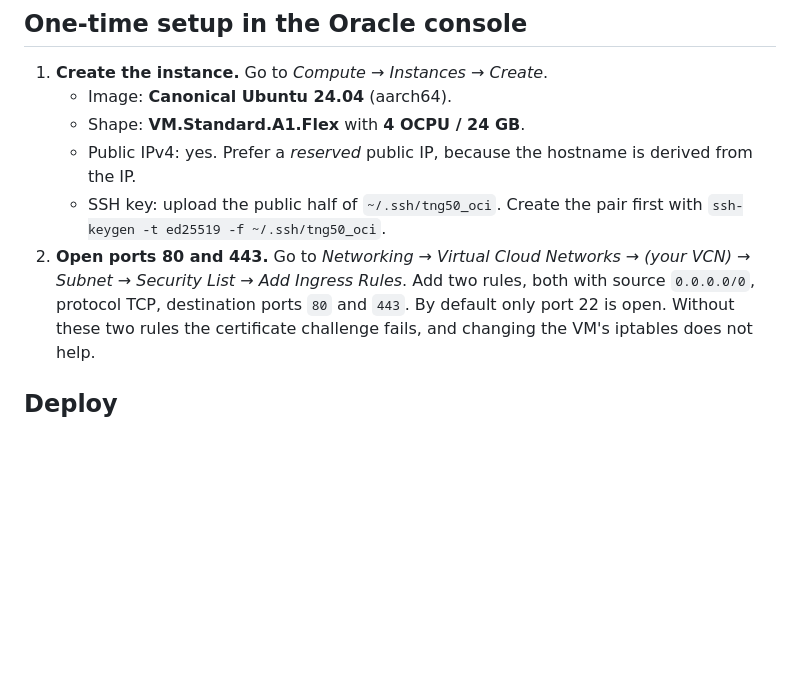
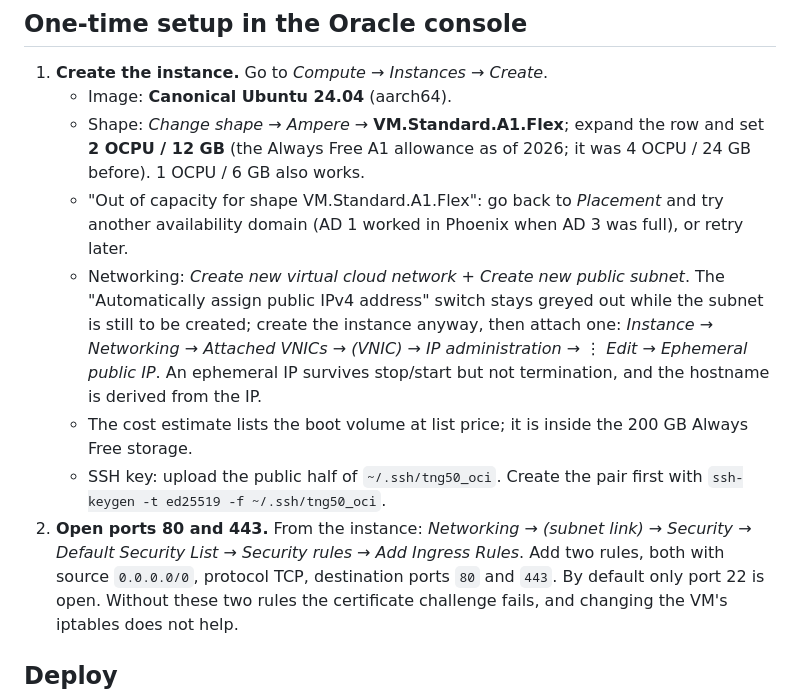
Before and after one commit to tanmay-starslab/cgm-absorber-requirements, a Markdown page: deploy/oci/README.md, the part around the change. Drawn GitHub-style; blank space fills up the shorter version.

Commit message:
Update the Oracle README for the 2 OCPU / 12 GB Always Free limit and the console's public-IP quirk
Co-Authored-By: Claude Opus 5.5 <noreply@anthropic.com>

```diff
--- a/deploy/oci/README.md
+++ b/deploy/oci/README.md
@@ -15,12 +15,20 @@ and `push_oci.sh` (assemble, copy, start).
 
 1. **Create the instance.** Go to *Compute → Instances → Create*.
    - Image: **Canonical Ubuntu 24.04** (aarch64).
-   - Shape: **VM.Standard.A1.Flex** with **4 OCPU / 24 GB**.
-   - Public IPv4: yes. Prefer a *reserved* public IP, because the hostname is derived from the IP.
+   - Shape: *Change shape → Ampere* → **VM.Standard.A1.Flex**; expand the row and set **2 OCPU / 12 GB**
+     (the Always Free A1 allowance as of 2026; it was 4 OCPU / 24 GB before). 1 OCPU / 6 GB also works.
+   - "Out of capacity for shape VM.Standard.A1.Flex": go back to *Placement* and try another
+     availability domain (AD 1 worked in Phoenix when AD 3 was full), or retry later.
+   - Networking: *Create new virtual cloud network* + *Create new public subnet*. The "Automatically
+     assign public IPv4 address" switch stays greyed out while the subnet is still to be created; create
+     the instance anyway, then attach one: *Instance → Networking → Attached VNICs → (VNIC) → IP
+     administration → ⋮ Edit → Ephemeral public IP*. An ephemeral IP survives stop/start but not
+     termination, and the hostname is derived from the IP.
+   - The cost estimate lists the boot volume at list price; it is inside the 200 GB Always Free storage.
    - SSH key: upload the public half of `~/.ssh/tng50_oci`. Create the pair first with
      `ssh-keygen -t ed25519 -f ~/.ssh/tng50_oci`.
-2. **Open ports 80 and 443.** Go to *Networking → Virtual Cloud Networks → (your VCN) → Subnet →
-   Security List → Add Ingress Rules*. Add two rules, both with source `0.0.0.0/0`, protocol TCP,
+2. **Open ports 80 and 443.** From the instance: *Networking → (subnet link) → Security → Default
+   Security List → Security rules → Add Ingress Rules*. Add two rules, both with source `0.0.0.0/0`, protocol TCP,
    destination ports `80` and `443`. By default only port 22 is open. Without these two rules the
    certificate challenge fails, and changing the VM's iptables does not help.
 
```
